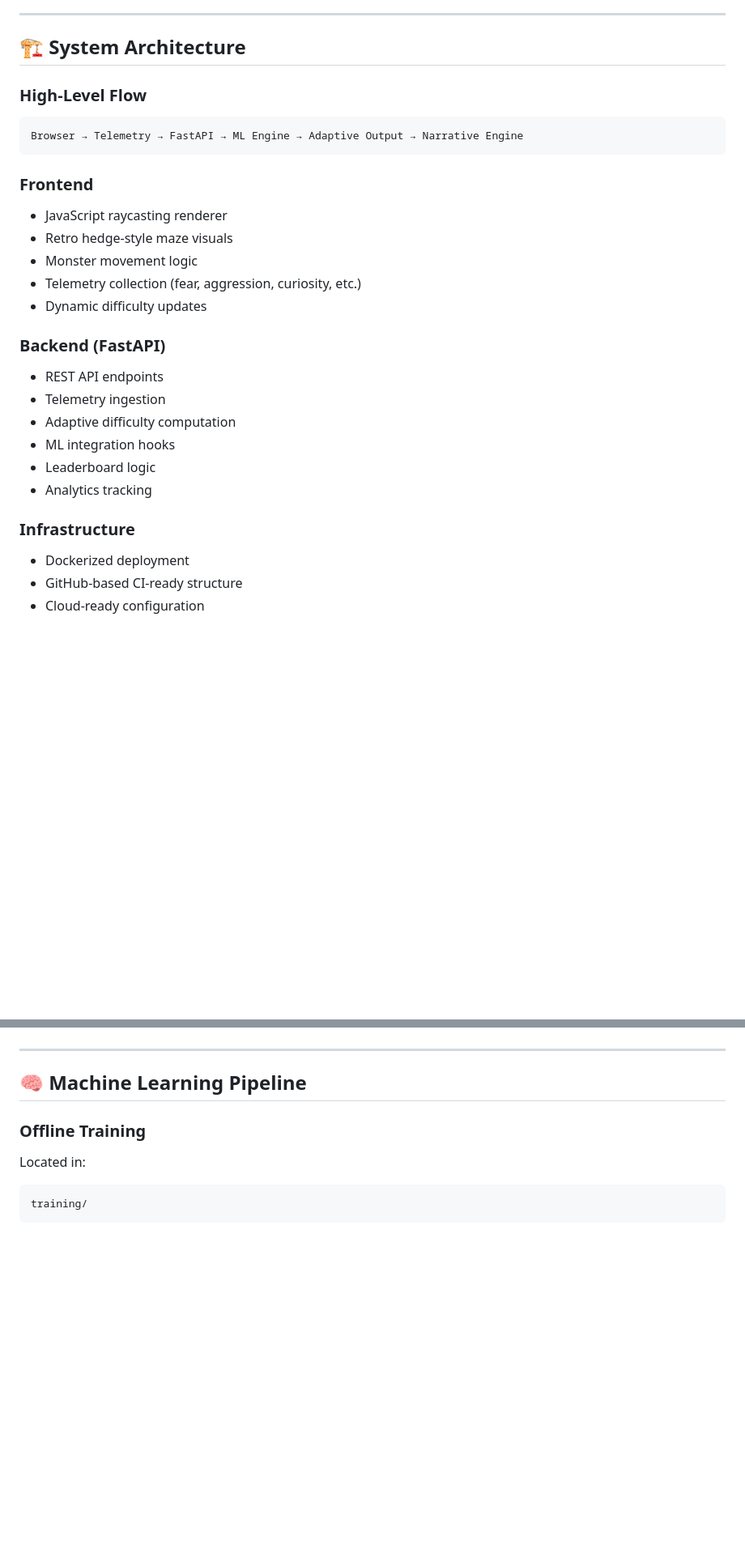
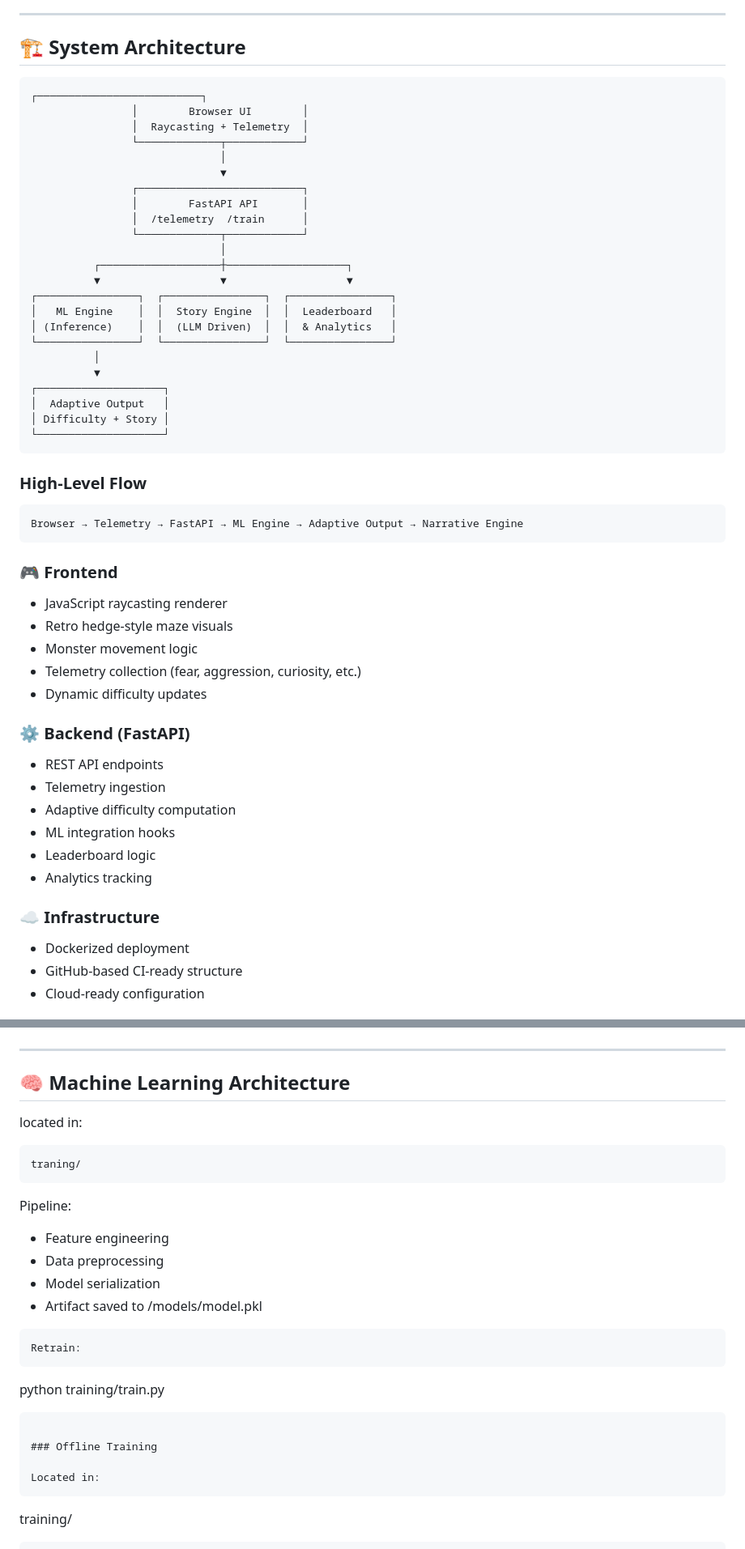
Before and after one commit to Gift3dMyndZ/labyrinth-ai-engine, a Markdown page: README.md, 2 parts joined by grey strips. Shown at 81% size. Drawn GitHub-style; blank space fills up the shorter version.

Commit message:
Initial commit

````diff
--- a/README.md
+++ b/README.md
@@ -27,12 +27,37 @@ This project demonstrates production-style ML architecture inside an interactive
 ---
 
 ## 🏗 System Architecture
+```
+┌──────────────────────────┐
+                │        Browser UI        │
+                │  Raycasting + Telemetry  │
+                └─────────────┬────────────┘
+                              │
+                              ▼
+                ┌──────────────────────────┐
+                │        FastAPI API       │
+                │  /telemetry  /train      │
+                └─────────────┬────────────┘
+                              │
+          ┌───────────────────┼───────────────────┐
+          ▼                   ▼                   ▼
+┌────────────────┐  ┌────────────────┐  ┌────────────────┐
+│   ML Engine    │  │  Story Engine  │  │  Leaderboard   │
+│ (Inference)    │  │  (LLM Driven)  │  │  & Analytics   │
+└────────────────┘  └────────────────┘  └────────────────┘
+          │
+          ▼
+┌────────────────────┐
+│  Adaptive Output   │
+│ Difficulty + Story │
+└────────────────────┘
+```
 
 ### High-Level Flow
 ```
 Browser → Telemetry → FastAPI → ML Engine → Adaptive Output → Narrative Engine
 ```
-### Frontend
+### 🎮 Frontend
 
 - JavaScript raycasting renderer
 - Retro hedge-style maze visuals
@@ -40,7 +65,7 @@ Browser → Telemetry → FastAPI → ML Engine → Adaptive Output → Narrativ
 - Telemetry collection (fear, aggression, curiosity, etc.)
 - Dynamic difficulty updates
 
-### Backend (FastAPI)
+### ⚙️ Backend (FastAPI)
 
 - REST API endpoints
 - Telemetry ingestion
@@ -49,7 +74,7 @@ Browser → Telemetry → FastAPI → ML Engine → Adaptive Output → Narrativ
 - Leaderboard logic
 - Analytics tracking
 
-### Infrastructure
+### ☁ Infrastructure
 
 - Dockerized deployment
 - GitHub-based CI-ready structure
@@ -141,7 +166,21 @@ Architecture emphasizes:
 
 ---
 
-## 🧠 Machine Learning Pipeline
+## 🧠 Machine Learning Architecture
+located in:
+```
+traning/
+```
+Pipeline:
+- Feature engineering
+- Data preprocessing
+- Model serialization
+- Artifact saved to /models/model.pkl
+```
+Retrain:
+```
+python training/train.py
+```
 
 ### Offline Training
 
````
Also changed, not shown: other parts of README.md (+3 -1 lines).
